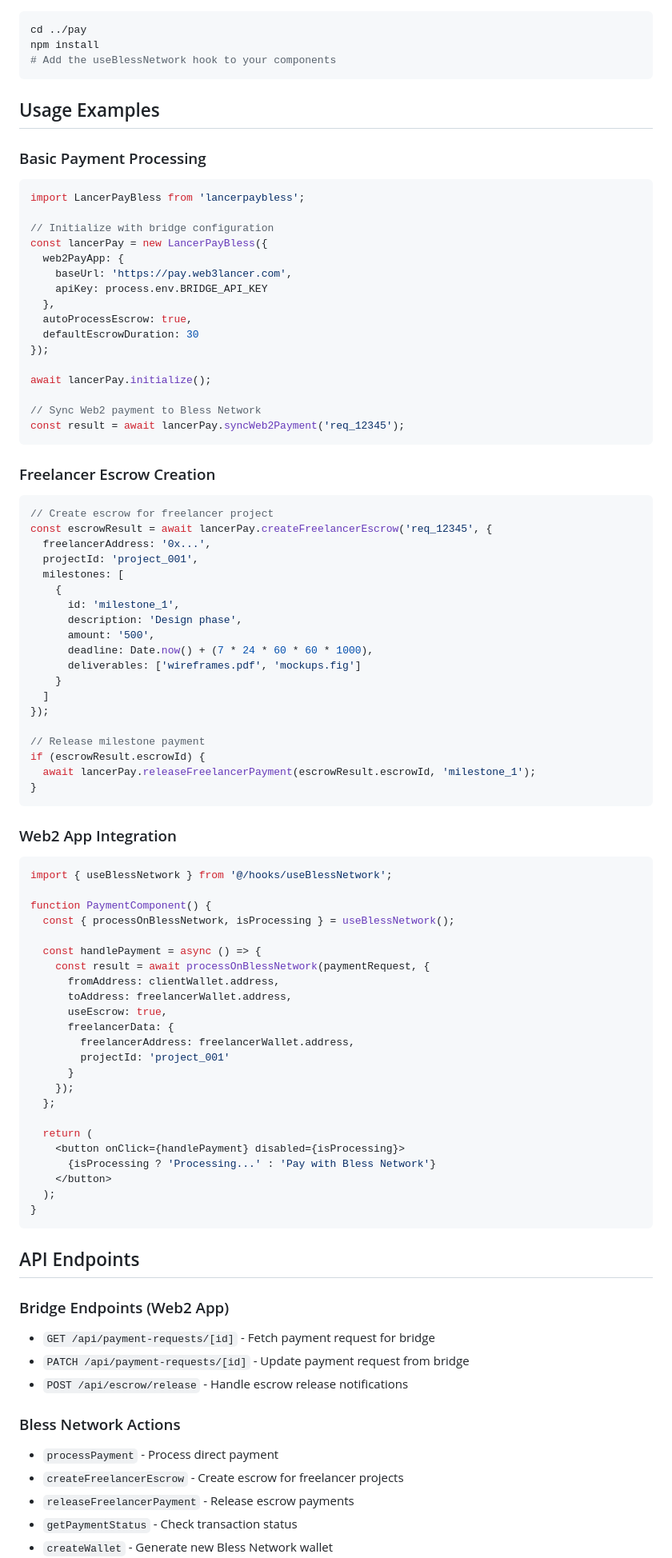
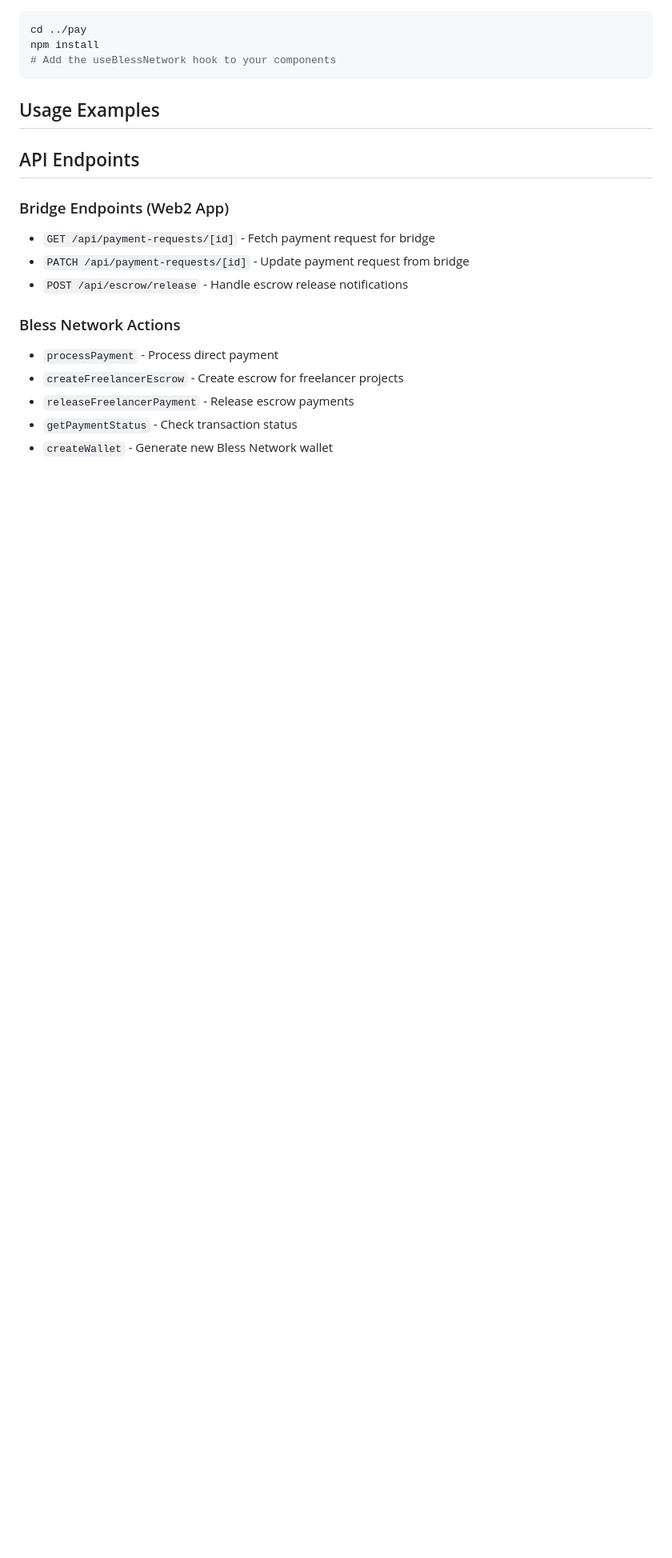
Before and after one commit to web3lancer/lancerpaybless, a Markdown page: README.md, the part around the change. Shown at 80% size. Rendered like a GitHub page; blank space fills up the shorter version.

Commit message:
such a bogus readme

````diff
--- a/README.md
+++ b/README.md
@@ -73,79 +73,6 @@ npm install
 
 ## Usage Examples
 
-### Basic Payment Processing
-
-```typescript
-import LancerPayBless from 'lancerpaybless';
-
-// Initialize with bridge configuration
-const lancerPay = new LancerPayBless({
-  web2PayApp: {
-    baseUrl: 'https://pay.web3lancer.com',
-    apiKey: process.env.BRIDGE_API_KEY
-  },
-  autoProcessEscrow: true,
-  defaultEscrowDuration: 30
-});
-
-await lancerPay.initialize();
-
-// Sync Web2 payment to Bless Network
-const result = await lancerPay.syncWeb2Payment('req_12345');
-```
-
-### Freelancer Escrow Creation
-
-```typescript
-// Create escrow for freelancer project
-const escrowResult = await lancerPay.createFreelancerEscrow('req_12345', {
-  freelancerAddress: '0x...',
-  projectId: 'project_001',
-  milestones: [
-    {
-      id: 'milestone_1',
-      description: 'Design phase',
-      amount: '500',
-      deadline: Date.now() + (7 * 24 * 60 * 60 * 1000),
-      deliverables: ['wireframes.pdf', 'mockups.fig']
-    }
-  ]
-});
-
-// Release milestone payment
-if (escrowResult.escrowId) {
-  await lancerPay.releaseFreelancerPayment(escrowResult.escrowId, 'milestone_1');
-}
-```
-
-### Web2 App Integration
-
-```typescript
-import { useBlessNetwork } from '@/hooks/useBlessNetwork';
-
-function PaymentComponent() {
-  const { processOnBlessNetwork, isProcessing } = useBlessNetwork();
-
-  const handlePayment = async () => {
-    const result = await processOnBlessNetwork(paymentRequest, {
-      fromAddress: clientWallet.address,
-      toAddress: freelancerWallet.address,
-      useEscrow: true,
-      freelancerData: {
-        freelancerAddress: freelancerWallet.address,
-        projectId: 'project_001'
-      }
-    });
-  };
-
-  return (
-    <button onClick={handlePayment} disabled={isProcessing}>
-      {isProcessing ? 'Processing...' : 'Pay with Bless Network'}
-    </button>
-  );
-}
-```
-
 ## API Endpoints
 
 ### Bridge Endpoints (Web2 App)
````
